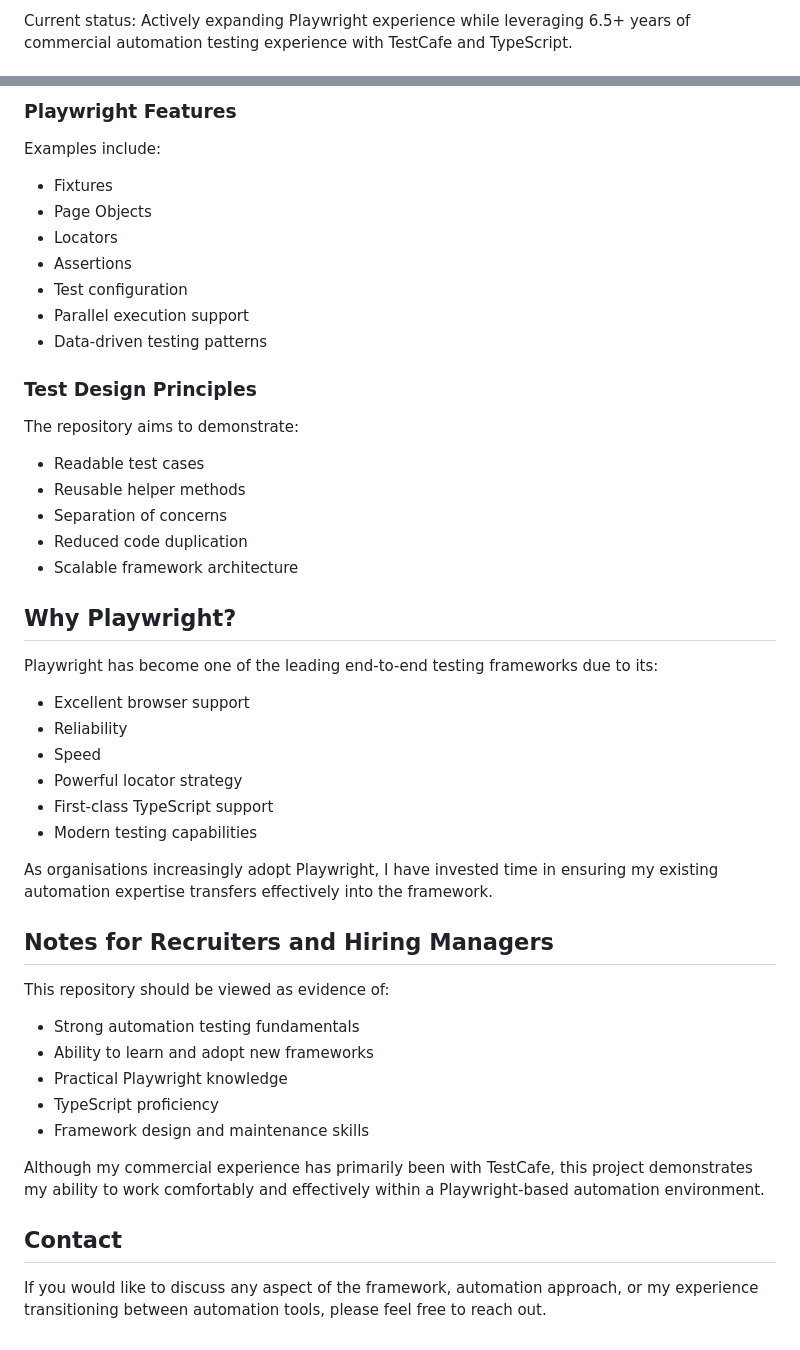
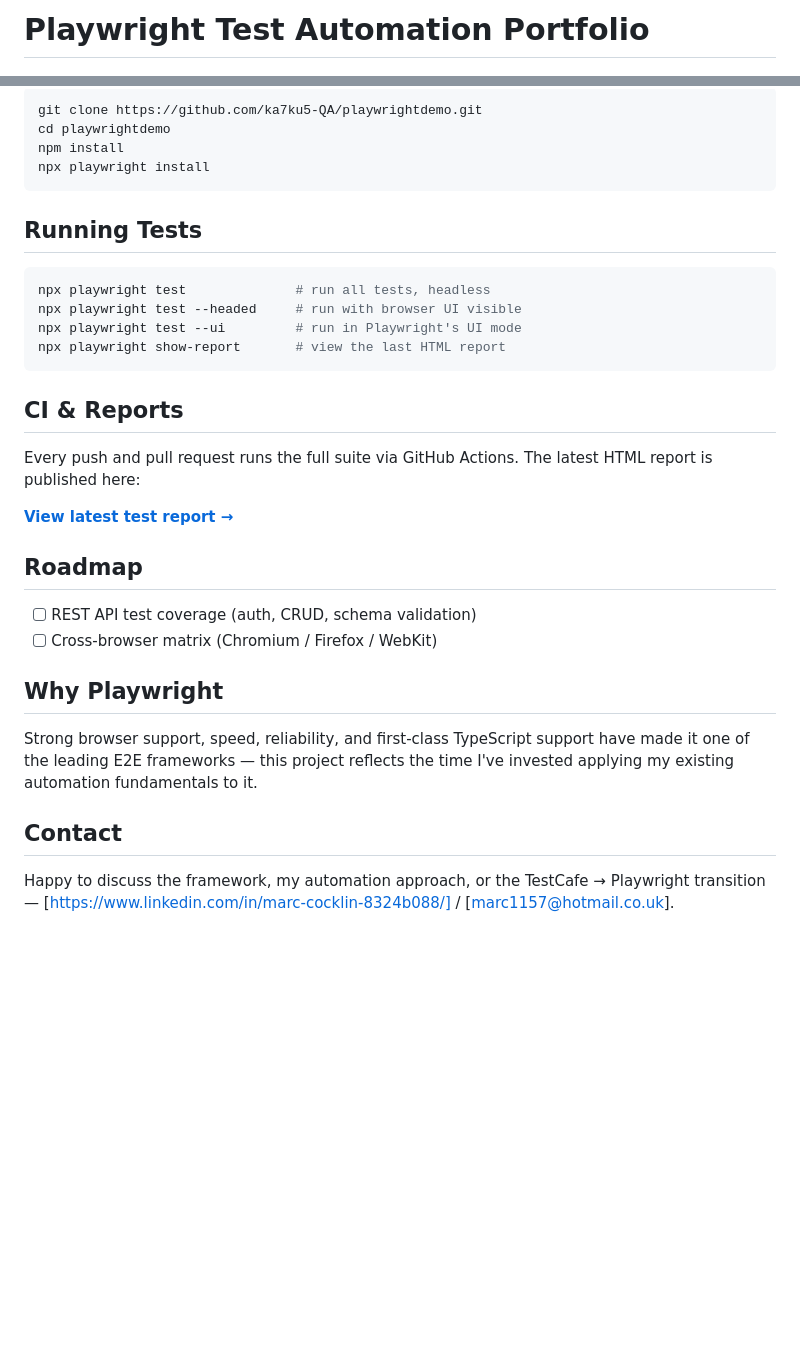
Before and after one commit to ka7ku5-QA/playwrightdemo, a Markdown page: README.md, 2 parts joined by grey strips. Drawn GitHub-style; blank space fills up the shorter version.

````diff
--- a/README.md
+++ b/README.md
@@ -1,2 +1,2 @@
-Current status: Actively expanding Playwright experience while leveraging 6.5+ years of commercial automation testing experience with TestCafe and TypeScript.
+# Playwright Test Automation Portfolio
 
@@ -52,51 +87,35 @@ The framework is written using TypeScript, leveraging:
 
-### Playwright Features
+```bash
+git clone https://github.com/ka7ku5-QA/playwrightdemo.git
+cd playwrightdemo
+npm install
+npx playwright install
+```
 
-Examples include:
+## Running Tests
 
-* Fixtures
-* Page Objects
-* Locators
-* Assertions
-* Test configuration
-* Parallel execution support
-* Data-driven testing patterns
+```bash
+npx playwright test              # run all tests, headless
+npx playwright test --headed     # run with browser UI visible
+npx playwright test --ui         # run in Playwright's UI mode
+npx playwright show-report       # view the last HTML report
+```
 
-### Test Design Principles
+## CI & Reports
 
-The repository aims to demonstrate:
+Every push and pull request runs the full suite via GitHub Actions. The latest HTML report is published here:
 
-* Readable test cases
-* Reusable helper methods
-* Separation of concerns
-* Reduced code duplication
-* Scalable framework architecture
+**[View latest test report →](https://ka7ku5-qa.github.io/playwrightdemo/)**
 
-## Why Playwright?
+## Roadmap
 
-Playwright has become one of the leading end-to-end testing frameworks due to its:
+- [ ] REST API test coverage (auth, CRUD, schema validation)
+- [ ] Cross-browser matrix (Chromium / Firefox / WebKit)
 
-* Excellent browser support
-* Reliability
-* Speed
-* Powerful locator strategy
-* First-class TypeScript support
-* Modern testing capabilities
+## Why Playwright
 
-As organisations increasingly adopt Playwright, I have invested time in ensuring my existing automation expertise transfers effectively into the framework.
-
-## Notes for Recruiters and Hiring Managers
-
-This repository should be viewed as evidence of:
-
-* Strong automation testing fundamentals
-* Ability to learn and adopt new frameworks
-* Practical Playwright knowledge
-* TypeScript proficiency
-* Framework design and maintenance skills
-
-Although my commercial experience has primarily been with TestCafe, this project demonstrates my ability to work comfortably and effectively within a Playwright-based automation environment.
+Strong browser support, speed, reliability, and first-class TypeScript support have made it one of the leading E2E frameworks — this project reflects the time I've invested applying my existing automation fundamentals to it.
 
 ## Contact
 
-If you would like to discuss any aspect of the framework, automation approach, or my experience transitioning between automation tools, please feel free to reach out.
+Happy to discuss the framework, my automation approach, or the TestCafe → Playwright transition — [https://www.linkedin.com/in/marc-cocklin-8324b088/] / [marc1157@hotmail.co.uk].
````
Also changed, not shown: other parts of README.md (+67 -32 lines).
